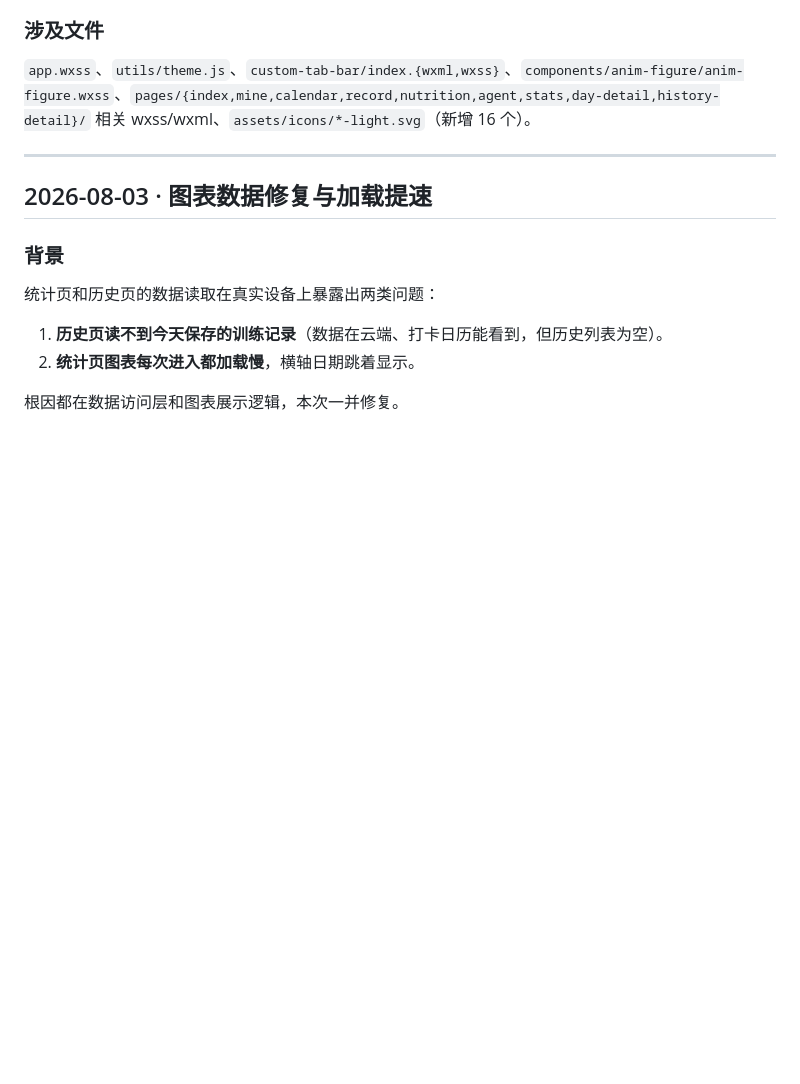
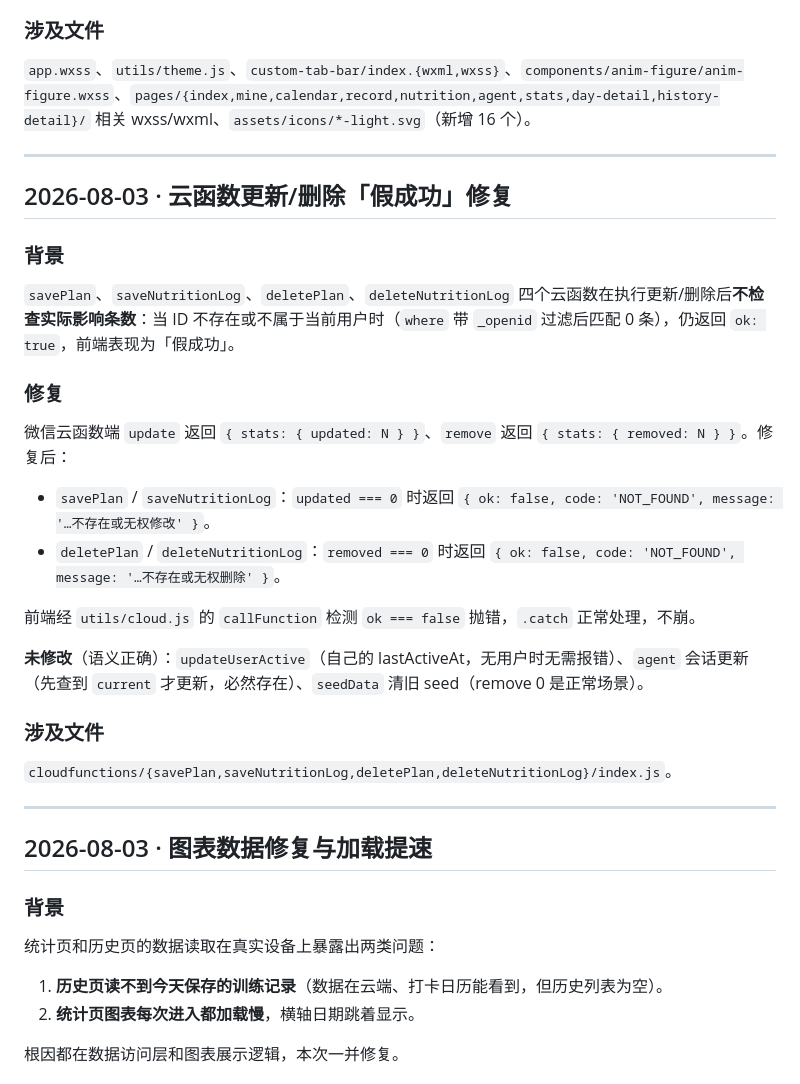
Before and after one commit to zeroTwo0617/FitLog, a Markdown page: docs/changelog.md, the part around the change. Rendered like a GitHub page; blank space fills up the shorter version.

Commit message:
docs: 归档云函数假成功修复，补全云函数清单与部署约定
- docs/changelog.md 新增「云函数更新/删除假成功修复」一节。
- 开发文档 §7 云函数清单补全 4 个云函数，新增影响条数检查约定。
- 开发文档 §10 追加对应变更记录。

```diff
--- a/docs/changelog.md
+++ b/docs/changelog.md
@@ -53,6 +53,29 @@
 ### 涉及文件
 
 `app.wxss`、`utils/theme.js`、`custom-tab-bar/index.{wxml,wxss}`、`components/anim-figure/anim-figure.wxss`、`pages/{index,mine,calendar,record,nutrition,agent,stats,day-detail,history-detail}/` 相关 wxss/wxml、`assets/icons/*-light.svg`（新增 16 个）。
+
+---
+
+## 2026-08-03 · 云函数更新/删除「假成功」修复
+
+### 背景
+
+`savePlan`、`saveNutritionLog`、`deletePlan`、`deleteNutritionLog` 四个云函数在执行更新/删除后**不检查实际影响条数**：当 ID 不存在或不属于当前用户时（`where` 带 `_openid` 过滤后匹配 0 条），仍返回 `ok: true`，前端表现为「假成功」。
+
+### 修复
+
+微信云函数端 `update` 返回 `{ stats: { updated: N } }`、`remove` 返回 `{ stats: { removed: N } }`。修复后：
+
+- `savePlan` / `saveNutritionLog`：`updated === 0` 时返回 `{ ok: false, code: 'NOT_FOUND', message: '…不存在或无权修改' }`。
+- `deletePlan` / `deleteNutritionLog`：`removed === 0` 时返回 `{ ok: false, code: 'NOT_FOUND', message: '…不存在或无权删除' }`。
+
+前端经 `utils/cloud.js` 的 `callFunction` 检测 `ok === false` 抛错，`.catch` 正常处理，不崩。
+
+**未修改**（语义正确）：`updateUserActive`（自己的 lastActiveAt，无用户时无需报错）、`agent` 会话更新（先查到 `current` 才更新，必然存在）、`seedData` 清旧 seed（remove 0 是正常场景）。
+
+### 涉及文件
+
+`cloudfunctions/{savePlan,saveNutritionLog,deletePlan,deleteNutritionLog}/index.js`。
 
 ---
 
```
Also changed, not shown: 开发文档.md (+15 -0 lines).
